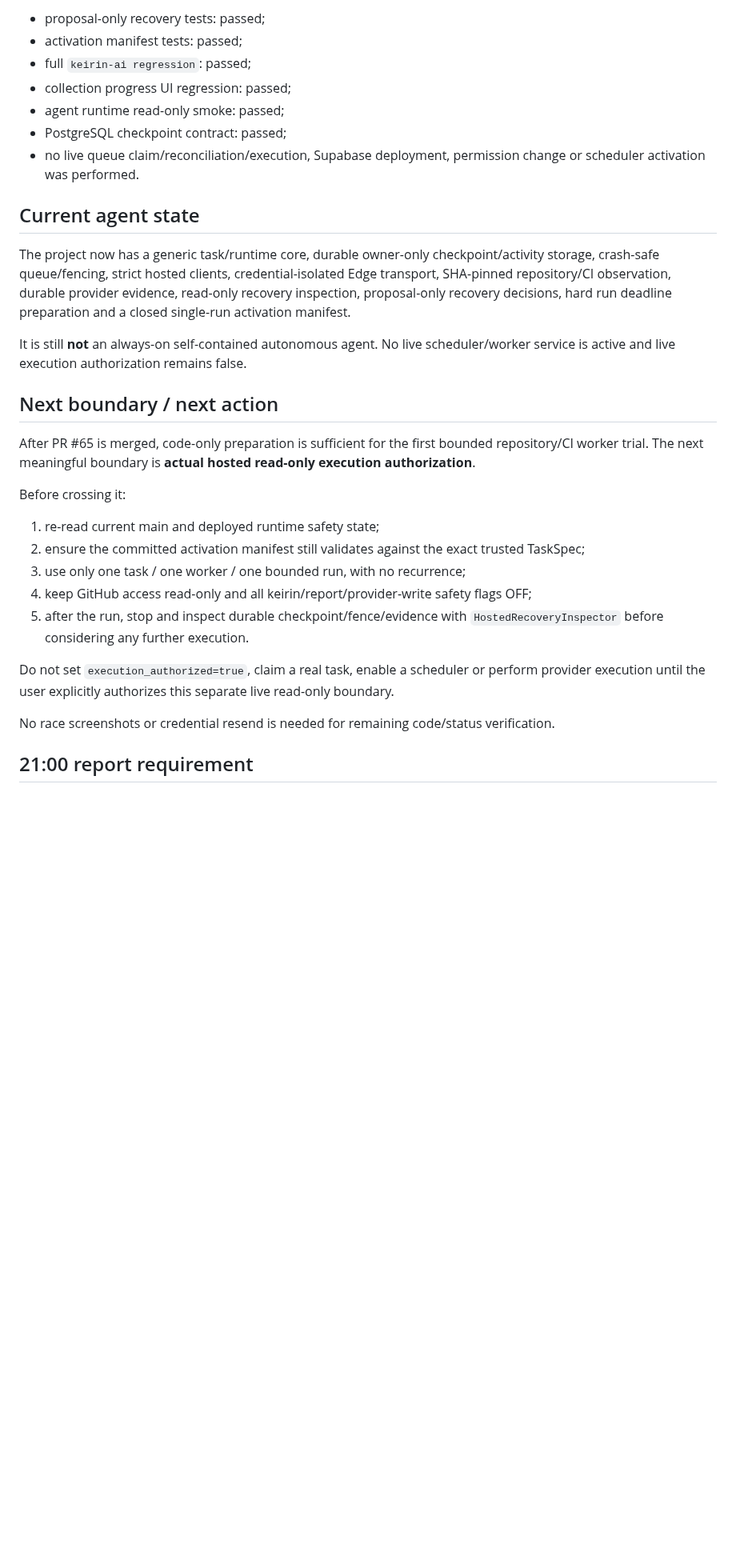
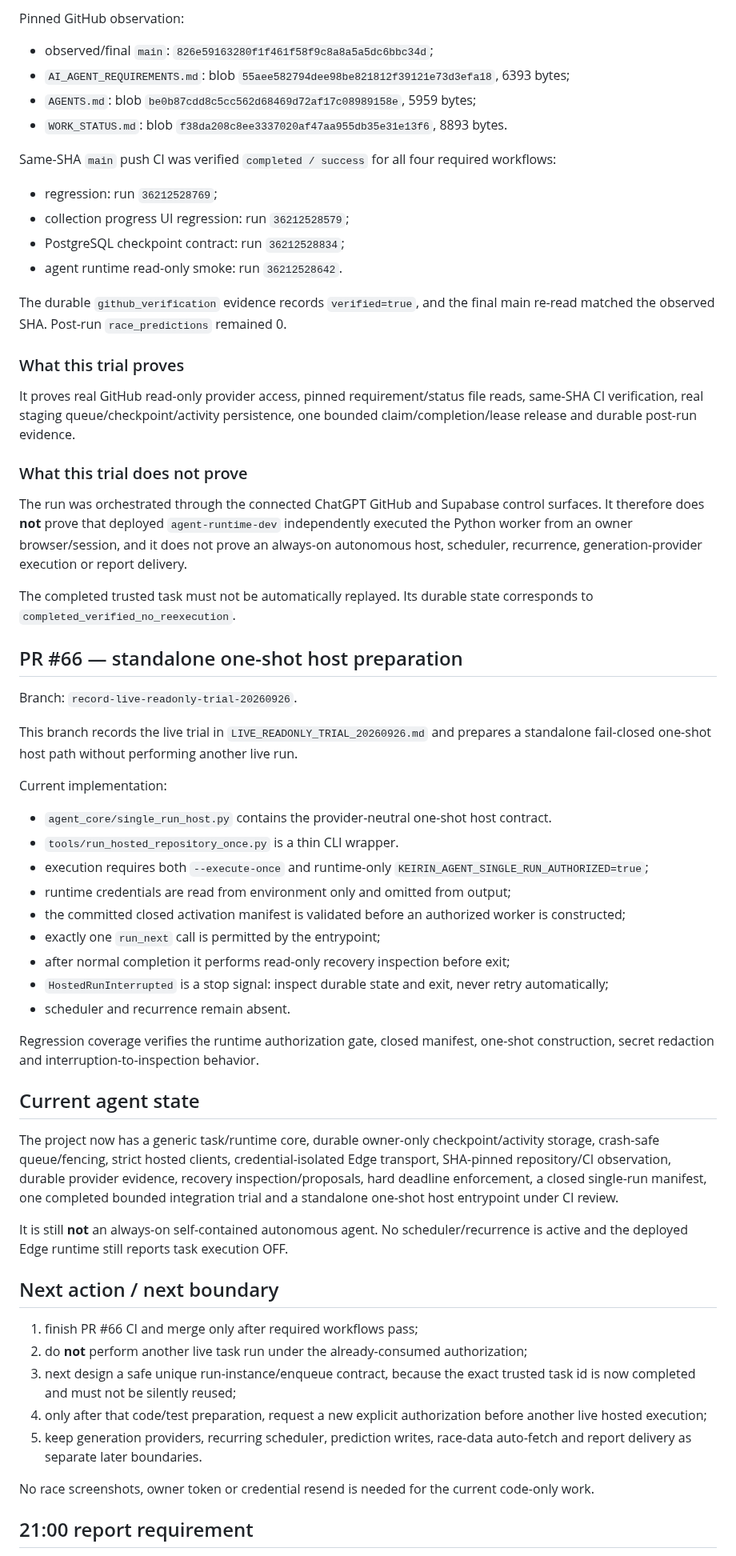
Before and after one commit to bzlove178100/-keirin-ai-web, a Markdown page: WORK_STATUS.md, the part around one of its changes. Shown at 80% size. Rendered like a GitHub page; blank space fills up the shorter version.

Commit message:
docs: record consumed live read-only authorization and next boundary

```diff
--- a/WORK_STATUS.md
+++ b/WORK_STATUS.md
@@ -75,33 +78,65 @@ Validation before this status update:
 
-- proposal-only recovery tests: passed;
-- activation manifest tests: passed;
-- full `keirin-ai regression`: passed;
-- collection progress UI regression: passed;
-- agent runtime read-only smoke: passed;
-- PostgreSQL checkpoint contract: passed;
-- no live queue claim/reconciliation/execution, Supabase deployment, permission change or scheduler activation was performed.
+Pinned GitHub observation:
+
+- observed/final `main`: `826e59163280f1f461f58f9c8a8a5a5dc6bbc34d`;
+- `AI_AGENT_REQUIREMENTS.md`: blob `55aee582794dee98be821812f39121e73d3efa18`, 6393 bytes;
+- `AGENTS.md`: blob `be0b87cdd8c5cc562d68469d72af17c08989158e`, 5959 bytes;
+- `WORK_STATUS.md`: blob `f38da208c8ee3337020af47aa955db35e31e13f6`, 8893 bytes.
+
+Same-SHA `main` push CI was verified `completed / success` for all four required workflows:
+
+- regression: run `36212528769`;
+- collection progress UI regression: run `36212528579`;
+- PostgreSQL checkpoint contract: run `36212528834`;
+- agent runtime read-only smoke: run `36212528642`.
+
+The durable `github_verification` evidence records `verified=true`, and the final main re-read matched the observed SHA. Post-run `race_predictions` remained 0.
+
+### What this trial proves
+
+It proves real GitHub read-only provider access, pinned requirement/status file reads, same-SHA CI verification, real staging queue/checkpoint/activity persistence, one bounded claim/completion/lease release and durable post-run evidence.
+
+### What this trial does not prove
+
+The run was orchestrated through the connected ChatGPT GitHub and Supabase control surfaces. It therefore does **not** prove that deployed `agent-runtime-dev` independently executed the Python worker from an owner browser/session, and it does not prove an always-on autonomous host, scheduler, recurrence, generation-provider execution or report delivery.
+
+The completed trusted task must not be automatically replayed. Its durable state corresponds to `completed_verified_no_reexecution`.
+
+## PR #66 — standalone one-shot host preparation
+
+Branch: `record-live-readonly-trial-20260926`.
+
+This branch records the live trial in `LIVE_READONLY_TRIAL_20260926.md` and prepares a standalone fail-closed one-shot host path without performing another live run.
+
+Current implementation:
+
+- `agent_core/single_run_host.py` contains the provider-neutral one-shot host contract.
+- `tools/run_hosted_repository_once.py` is a thin CLI wrapper.
+- execution requires both `--execute-once` and runtime-only `KEIRIN_AGENT_SINGLE_RUN_AUTHORIZED=true`;
+- runtime credentials are read from environment only and omitted from output;
+- the committed closed activation manifest is validated before an authorized worker is constructed;
+- exactly one `run_next` call is permitted by the entrypoint;
+- after normal completion it performs read-only recovery inspection before exit;
+- `HostedRunInterrupted` is a stop signal: inspect durable state and exit, never retry automatically;
+- scheduler and recurrence remain absent.
+
+Regression coverage verifies the runtime authorization gate, closed manifest, one-shot construction, secret redaction and interruption-to-inspection behavior.
 
 ## Current agent state
 
-The project now has a generic task/runtime core, durable owner-only checkpoint/activity storage, crash-safe queue/fencing, strict hosted clients, credential-isolated Edge transport, SHA-pinned repository/CI observation, durable provider evidence, read-only recovery inspection, proposal-only recovery decisions, hard run deadline preparation and a closed single-run activation manifest.
+The project now has a generic task/runtime core, durable owner-only checkpoint/activity storage, crash-safe queue/fencing, strict hosted clients, credential-isolated Edge transport, SHA-pinned repository/CI observation, durable provider evidence, recovery inspection/proposals, hard deadline enforcement, a closed single-run manifest, one completed bounded integration trial and a standalone one-shot host entrypoint under CI review.
 
-It is still **not** an always-on self-contained autonomous agent. No live scheduler/worker service is active and live execution authorization remains false.
+It is still **not** an always-on self-contained autonomous agent. No scheduler/recurrence is active and the deployed Edge runtime still reports task execution OFF.
 
-## Next boundary / next action
+## Next action / next boundary
 
-After PR #65 is merged, code-only preparation is sufficient for the first bounded repository/CI worker trial. The next meaningful boundary is **actual hosted read-only execution authorization**.
+1. finish PR #66 CI and merge only after required workflows pass;
+2. do **not** perform another live task run under the already-consumed authorization;
+3. next design a safe unique run-instance/enqueue contract, because the exact trusted task id is now completed and must not be silently reused;
+4. only after that code/test preparation, request a new explicit authorization before another live hosted execution;
+5. keep generation providers, recurring scheduler, prediction writes, race-data auto-fetch and report delivery as separate later boundaries.
 
-Before crossing it:
-
-1. re-read current main and deployed runtime safety state;
-2. ensure the committed activation manifest still validates against the exact trusted TaskSpec;
-3. use only one task / one worker / one bounded run, with no recurrence;
-4. keep GitHub access read-only and all keirin/report/provider-write safety flags OFF;
-5. after the run, stop and inspect durable checkpoint/fence/evidence with `HostedRecoveryInspector` before considering any further execution.
-
-Do not set `execution_authorized=true`, claim a real task, enable a scheduler or perform provider execution until the user explicitly authorizes this separate live read-only boundary.
-
-No race screenshots or credential resend is needed for remaining code/status verification.
+No race screenshots, owner token or credential resend is needed for the current code-only work.
 
 ## 21:00 report requirement
 
```
Also changed, not shown: other parts of WORK_STATUS.md (+26 -23 lines).
